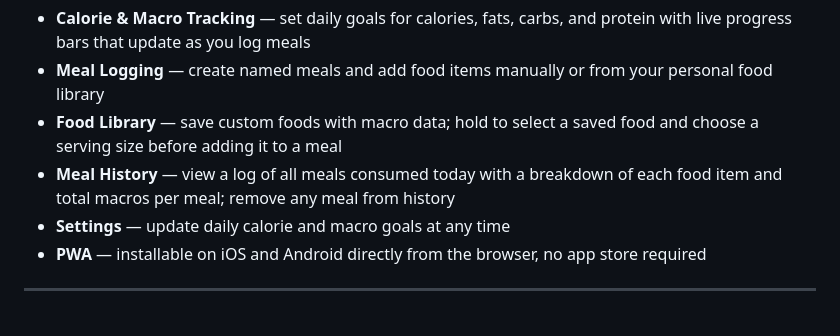
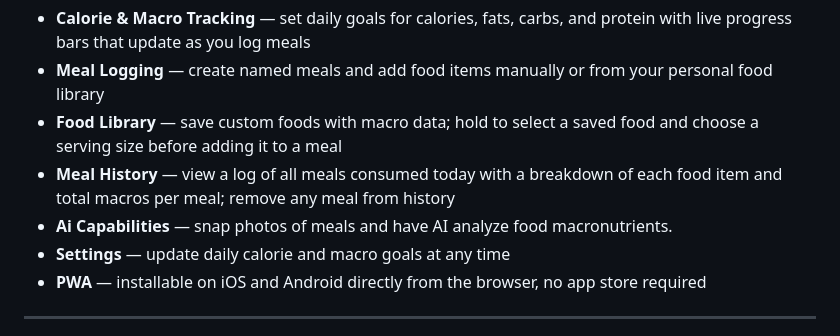
Before and after one commit to chrssz/Cal-Tracker, a Markdown page: README.md, the part around the change. GitHub-like rendering.

```diff
--- a/README.md
+++ b/README.md
@@ -8,6 +8,7 @@ A progressive web app for tracking daily calorie and macro intake. Installable o
 - **Meal Logging** — create named meals and add food items manually or from your personal food library
 - **Food Library** — save custom foods with macro data; hold to select a saved food and choose a serving size before adding it to a meal
 - **Meal History** — view a log of all meals consumed today with a breakdown of each food item and total macros per meal; remove any meal from history
+- **Ai Capabilities** — snap photos of meals and have AI analyze food macronutrients.
 - **Settings** — update daily calorie and macro goals at any time
 - **PWA** — installable on iOS and Android directly from the browser, no app store required
 ---
```
